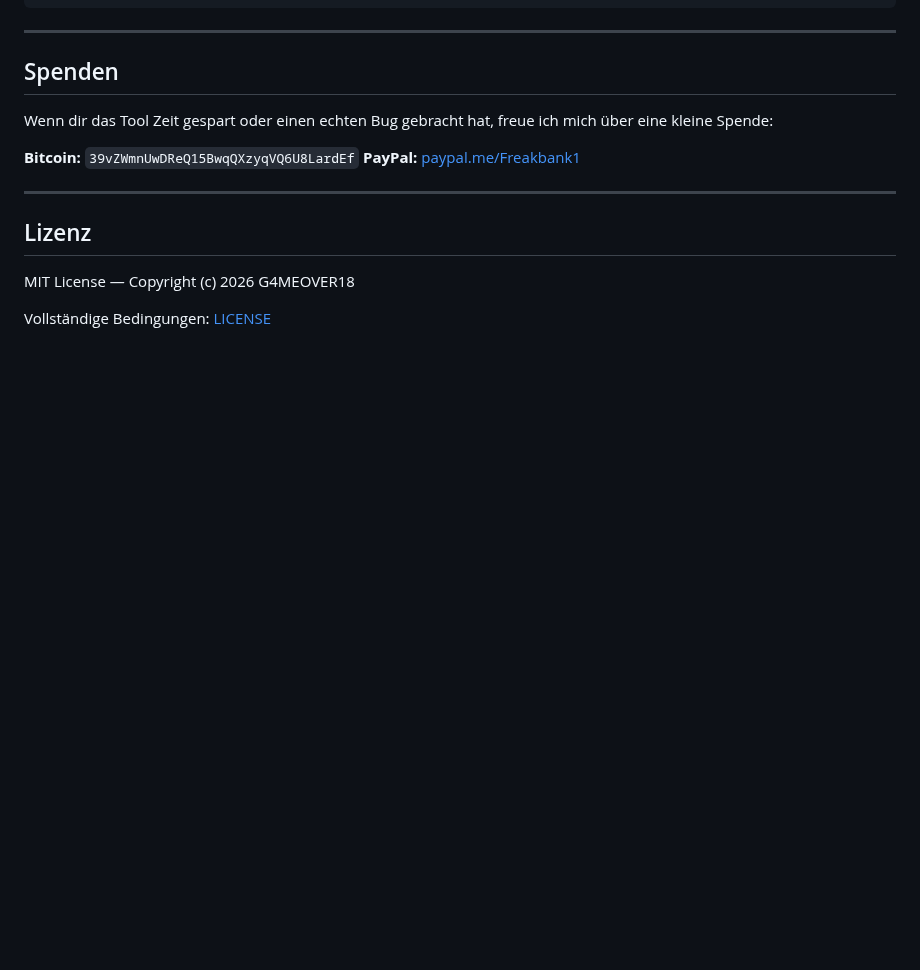
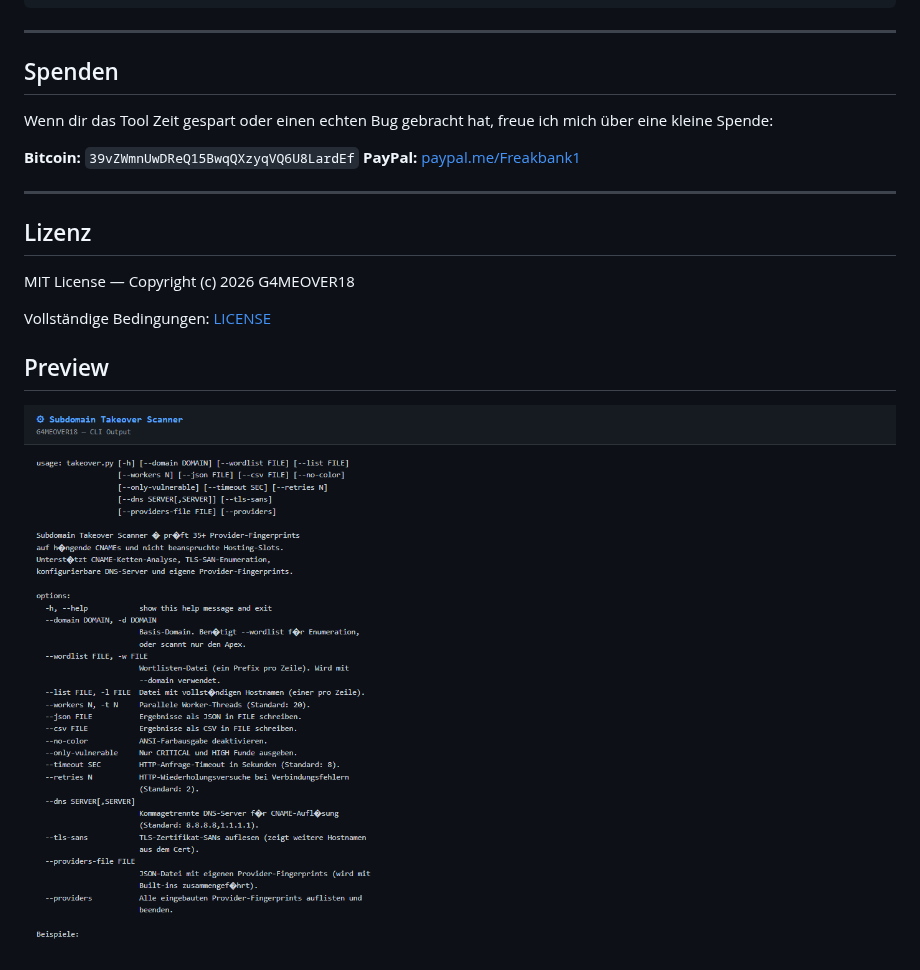
Before and after one commit to G4MEOVER18/subdomain-takeover-scanner, a Markdown page: README.md, the part around the change. Drawn GitHub-style; pictures changed too: docs/screenshots/preview.png (added); blank space fills up the shorter version.

Commit message:
docs: CLI-Preview-Screenshot hinzugefügt

```diff
--- a/README.md
+++ b/README.md
@@ -235,3 +235,7 @@ Wenn dir das Tool Zeit gespart oder einen echten Bug gebracht hat, freue ich mic
 MIT License — Copyright (c) 2026 G4MEOVER18
 
 Vollständige Bedingungen: [LICENSE](LICENSE)
+
+## Preview
+
+![CLI Preview](docs/screenshots/preview.png)
```
